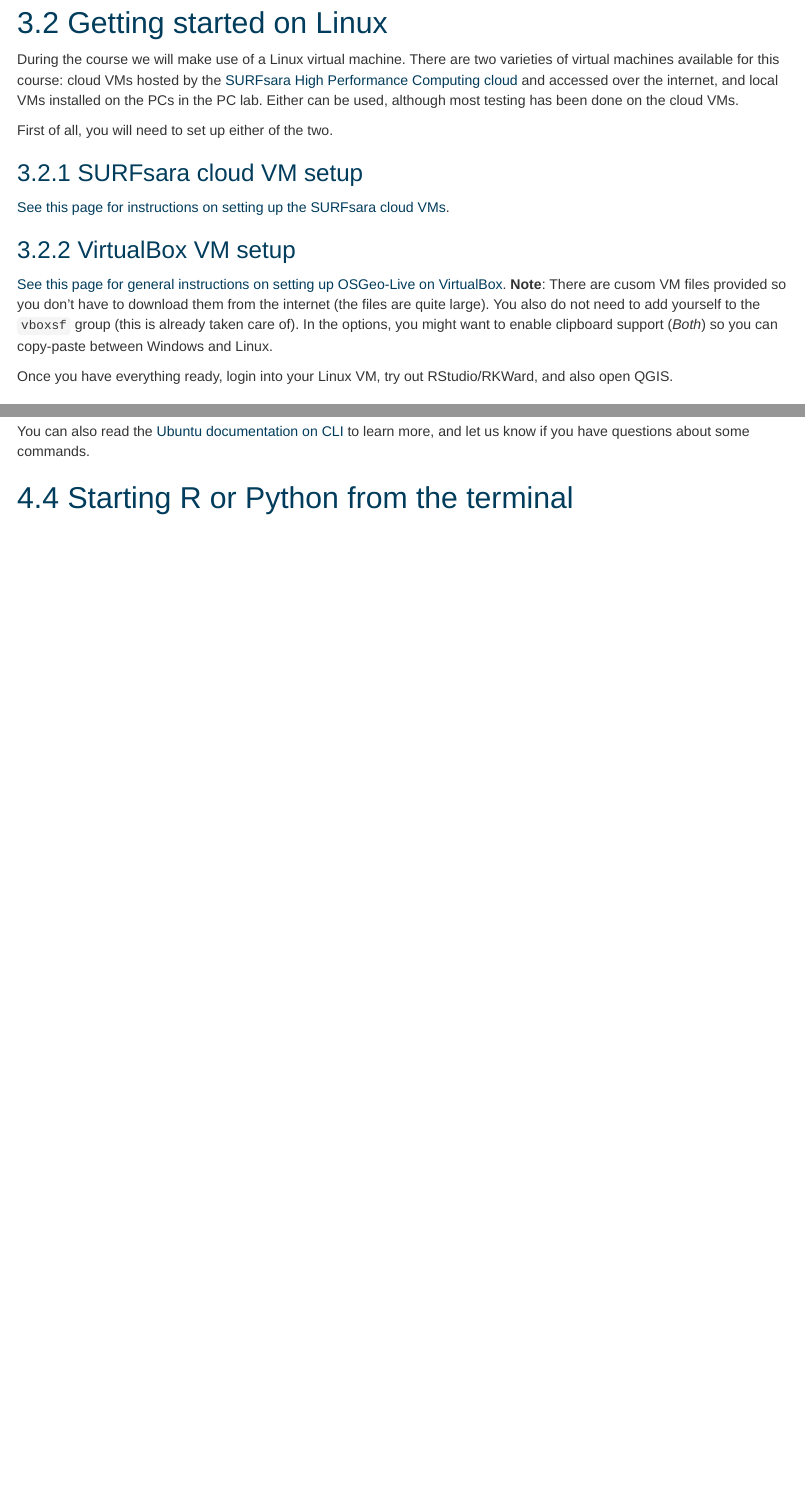
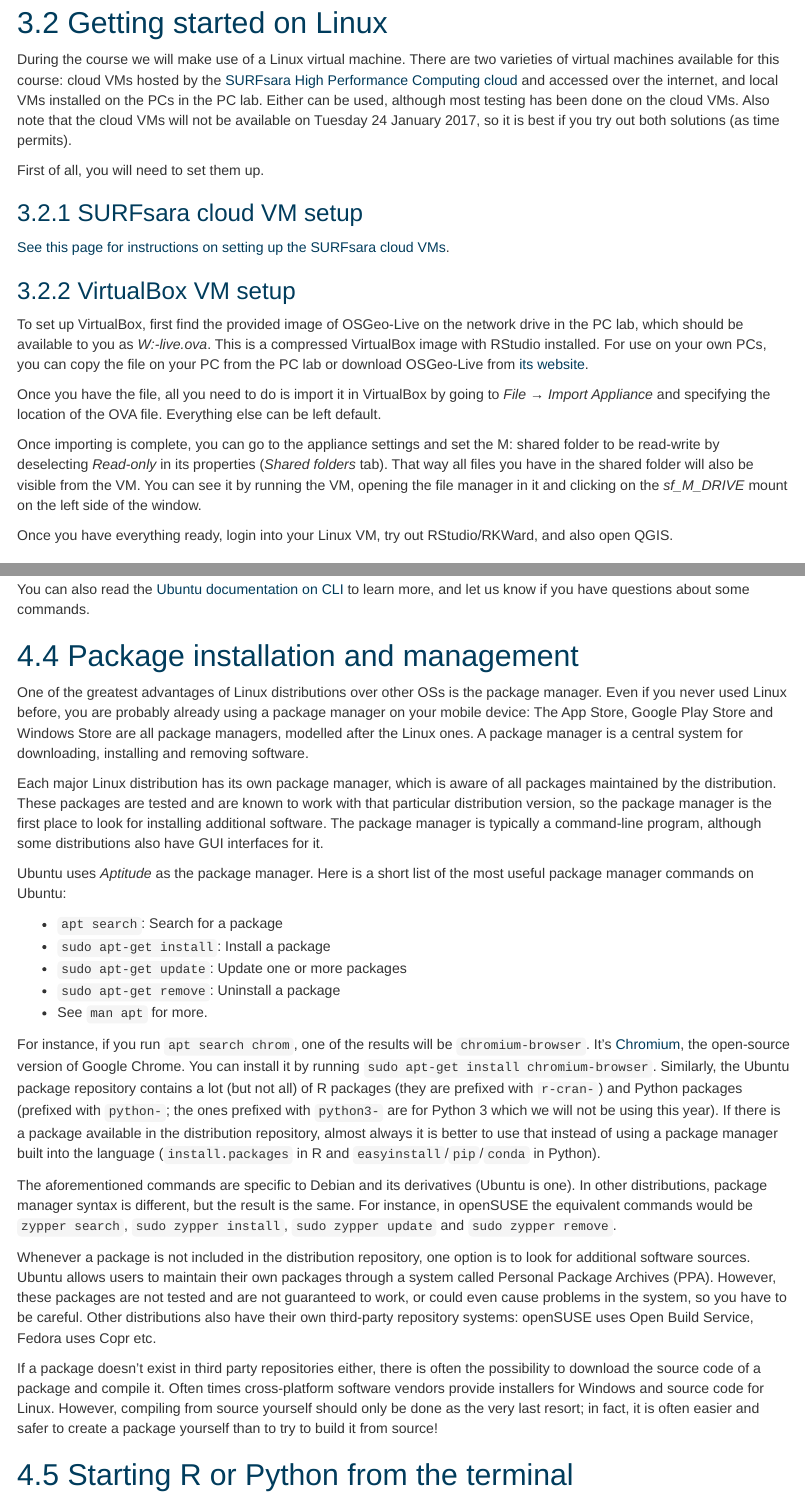
Before and after one commit to GeoScripting-WUR/Intro2Linux, an R Markdown document (index.Rmd): the page in a window 1100 px wide, from 1120 px down, and a second part further down, joined at a grey line. Rendered offline with R 4.5, knitr and Pandoc, with nearby package versions; some code elsewhere in the file could not run offline; long lines of code are wrapped.

Commit message:
Additional information on package managers
Useful for the future, inevitably one will want to install something new.
Also updated VirtualBox instructions and made the questions stand out more.

```diff
--- a/index.Rmd
+++ b/index.Rmd
@@ -48,9 +48,9 @@ A Linux environment makes it much easier to install and combine a variety of ope
 
 ## Getting started on Linux
 
-During the course we will make use of a Linux virtual machine. There are two varieties of virtual machines available for this course: cloud VMs hosted by the [SURFsara High Performance Computing cloud](https://userinfo.surfsara.nl/systems/hpc-cloud) and accessed over the internet, and local VMs installed on the PCs in the PC lab. Either can be used, although most testing has been done on the cloud VMs.
+During the course we will make use of a Linux virtual machine. There are two varieties of virtual machines available for this course: cloud VMs hosted by the [SURFsara High Performance Computing cloud](https://userinfo.surfsara.nl/systems/hpc-cloud) and accessed over the internet, and local VMs installed on the PCs in the PC lab. Either can be used, although most testing has been done on the cloud VMs. Also note that the cloud VMs will not be available on Tuesday 24 January 2017, so it is best if you try out both solutions (as time permits).
 
-First of all, you will need to set up either of the two.
+First of all, you will need to set them up.
 
 ### SURFsara cloud VM setup
 
@@ -58,7 +58,11 @@ First of all, you will need to set up either of the two.
 
 ### VirtualBox VM setup
 
-[See this page for general instructions on setting up OSGeo-Live on VirtualBox](https://live.osgeo.org/en/quickstart/virtualization_quickstart.html). **Note**: There are cusom VM files provided so you don't have to download them from the internet (the files are quite large). You also do not need to add yourself to the `vboxsf` group (this is already taken care of). In the options, you might want to enable clipboard support (*Both*) so you can copy-paste between Windows and Linux.
+To set up VirtualBox, first find the provided image of OSGeo-Live on the network drive in the PC lab, which should be available to you as *W:\Student\Shares\GRS51806\osgeo-live.ova*. This is a compressed VirtualBox image with RStudio installed. For use on your own PCs, you can copy the file on your PC from the PC lab or download OSGeo-Live from [its website](https://live.osgeo.org/en/quickstart/virtualization_quickstart.html).
+
+Once you have the file, all you need to do is import it in VirtualBox by going to *File → Import Appliance* and specifying the location of the OVA file. Everything else can be left default.
+
+Once importing is complete, you can go to the appliance settings and set the M: shared folder to be read-write by deselecting *Read-only* in its properties (*Shared folders* tab). That way all files you have in the shared folder will also be visible from the VM. You can see it by running the VM, opening the file manager in it and clicking on the *sf_M_DRIVE* mount on the left side of the window.
 
 Once you have everything ready, login into your Linux VM, try out RStudio/RKWard, and also open QGIS.
 
@@ -149,6 +153,28 @@ Here's a list of most common commands:
 
 
 You can also read the [Ubuntu documentation on CLI](https://help.ubuntu.com/community/UsingTheTerminal) to learn more, and let us know if you have questions about some commands.
+
+## Package installation and management
+
+One of the greatest advantages of Linux distributions over other OSs is the package manager. Even if you never used Linux before, you are probably already using a package manager on your mobile device: The App Store, Google Play Store and Windows Store are all package managers, modelled after the Linux ones. A package manager is a central system for downloading, installing and removing software.
+
+Each major Linux distribution has its own package manager, which is aware of all packages maintained by the distribution. These packages are tested and are known to work with that particular distribution version, so the package manager is the first place to look for installing additional software. The package manager is typically a command-line program, although some distributions also have GUI interfaces for it.
+
+Ubuntu uses *Aptitude* as the package manager. Here is a short list of the most useful package manager commands on Ubuntu:
+
+- `apt search`: Search for a package
+- `sudo apt-get install`: Install a package
+- `sudo apt-get update`: Update one or more packages
+- `sudo apt-get remove`: Uninstall a package
+- See `man apt` for more.
+
+For instance, if you run `apt search chrom`, one of the results will be `chromium-browser`. It's [Chromium](https://en.wikipedia.org/wiki/Chromium_(web_browser)), the open-source version of Google Chrome. You can install it by running `sudo apt-get install chromium-browser`. Similarly, the Ubuntu package repository contains a lot (but not all) of R packages (they are prefixed with `r-cran-`) and Python packages (prefixed with `python-`; the ones prefixed with `python3-` are for Python 3 which we will not be using this year). If there is a package available in the distribution repository, almost always it is better to use that instead of using a package manager built into the language (`install.packages` in R and `easyinstall`/`pip`/`conda` in Python).
+
+The aforementioned commands are specific to Debian and its derivatives (Ubuntu is one). In other distributions, package manager syntax is different, but the result is the same. For instance, in openSUSE the equivalent commands would be `zypper search`, `sudo zypper install`, `sudo zypper update` and `sudo zypper remove`.
+
+Whenever a package is not included in the distribution repository, one option is to look for additional software sources. Ubuntu allows users to maintain their own packages through a system called Personal Package Archives (PPA). However, these packages are not tested and are not guaranteed to work, or could even cause problems in the system, so you have to be careful. Other distributions also have their own third-party repository systems: openSUSE uses Open Build Service, Fedora uses Copr etc.
+
+If a package doesn't exist in third party repositories either, there is often the possibility to download the source code of a package and compile it. Often times cross-platform software vendors provide installers for Windows and source code for Linux. However, compiling from source yourself should only be done as the very last resort; in fact, it is often easier and safer to create a package yourself than to try to build it from source!
 
 ## Starting R or Python from the terminal
 
```
Also changed, not shown: index.Rmd (15 more changed lines).
